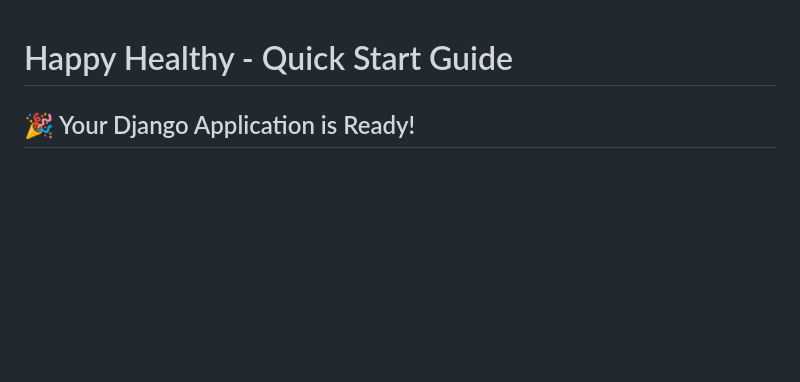
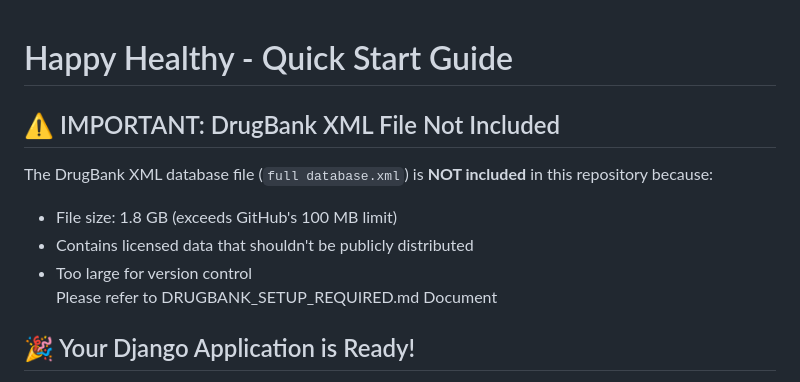
Before and after one commit to KarinaMaharani/happyhealthy, a Markdown page: README.md, the part around the change. Drawn GitHub-style; blank space fills up the shorter version.

Commit message:
Additional Information about Database XML Access

```diff
--- a/README.md
+++ b/README.md
@@ -1,4 +1,12 @@
 # Happy Healthy - Quick Start Guide
+
+## ⚠️ IMPORTANT: DrugBank XML File Not Included
+
+The DrugBank XML database file (`full database.xml`) is **NOT included** in this repository because:
+- File size: 1.8 GB (exceeds GitHub's 100 MB limit)
+- Contains licensed data that shouldn't be publicly distributed
+- Too large for version control
+Please refer to DRUGBANK_SETUP_REQUIRED.md Document
 
 ## 🎉 Your Django Application is Ready!
 
```
